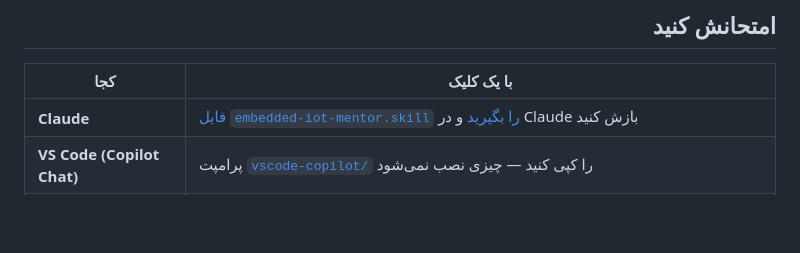
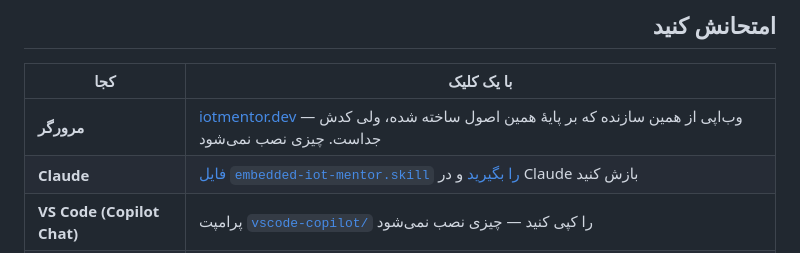
Before and after one commit to mh-mansouri/embedded-iot-mentor, a Markdown page: README.fa.md, the part around the change. GitHub-like rendering; blank space fills up the shorter version.

```diff
--- a/README.fa.md
+++ b/README.fa.md
@@ -22,6 +22,7 @@
 
 | کجا | با یک کلیک |
 |---|---|
+| **مرورگر** | [iotmentor.dev](https://iotmentor.dev) — وب‌اپی از همین سازنده که بر پایهٔ همین اصول ساخته شده، ولی کدش جداست. چیزی نصب نمی‌شود |
 | **Claude** | [فایل `embedded-iot-mentor.skill` را بگیرید](https://github.com/mh-mansouri/embedded-iot-mentor/releases/latest/download/embedded-iot-mentor.skill) و در Claude بازش کنید |
 | **VS Code (Copilot Chat)** | پرامپت [`vscode-copilot/`](./vscode-copilot/) را کپی کنید — چیزی نصب نمی‌شود |
 | **کد خودتان** | REST API را از کد خودتان صدا بزنید — [مسیرها](./api/) — [![Deploy to Render](https://render.com/images/deploy-to-render-button.svg)](https://render.com/deploy?repo=https://github.com/mh-mansouri/embedded-iot-mentor) |
```
Also changed, not shown: README.md (+1 -0 lines), README.sv.md (+1 -0 lines).
